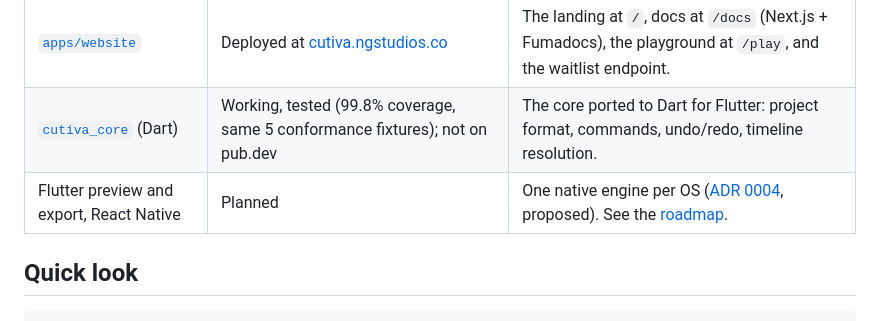
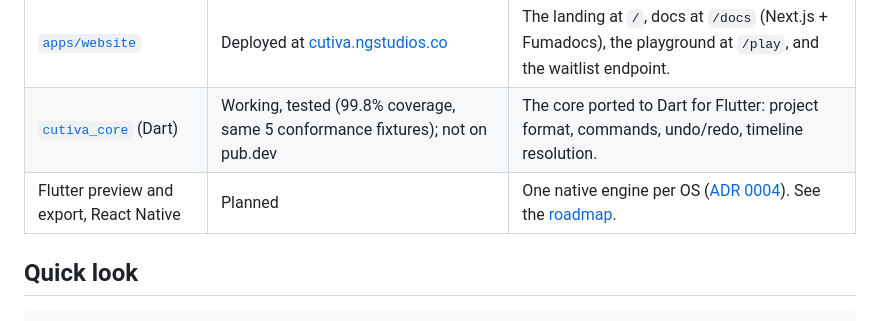
Before and after one commit to cutiva-dev/cutiva, a Markdown page: README.md, the part around the change. Drawn GitHub-style.

```diff
--- a/README.md
+++ b/README.md
@@ -26,7 +26,7 @@ Cutiva lets you add trimming, splitting, audio and MP4 export to your app withou
 | [`apps/playground`](apps/playground) | Working in Chrome, Edge, Firefox and WebKit (E2E in CI on macOS, Windows, Linux); real Safari and mobile need testing | A small editor built on the three packages, served by the website at `/play`. |
 | [`apps/website`](apps/website) | Deployed at [cutiva.ngstudios.co](https://cutiva.ngstudios.co) | The landing at `/`, docs at `/docs` (Next.js + Fumadocs), the playground at `/play`, and the waitlist endpoint. |
 | [`cutiva_core`](packages/flutter/cutiva_core) (Dart) | Working, tested (99.8% coverage, same 5 conformance fixtures); not on pub.dev | The core ported to Dart for Flutter: project format, commands, undo/redo, timeline resolution. |
-| Flutter preview and export, React Native | Planned | One native engine per OS ([ADR 0004](docs/adr/0004-mobile-engine-render-plan.md), proposed). See the [roadmap](ROADMAP.md). |
+| Flutter preview and export, React Native | Planned | One native engine per OS ([ADR 0004](docs/adr/0004-mobile-engine-render-plan.md)). See the [roadmap](ROADMAP.md). |
 
 ## Quick look
 
```
Also changed, not shown: CLAUDE.md (+1 -1 lines), docs/adr/0004-mobile-engine-render-plan.md (+1 -1 lines).
